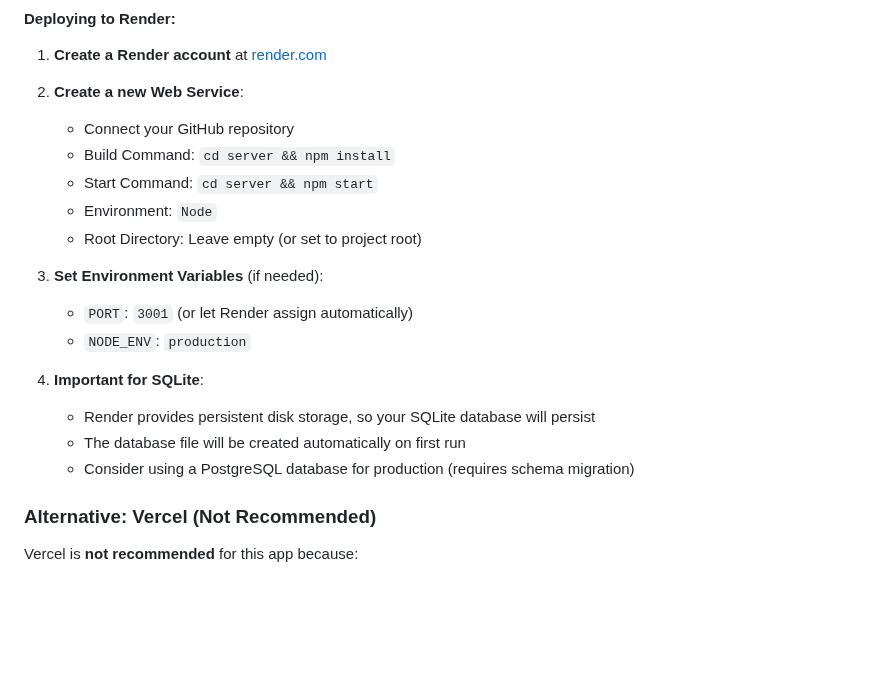
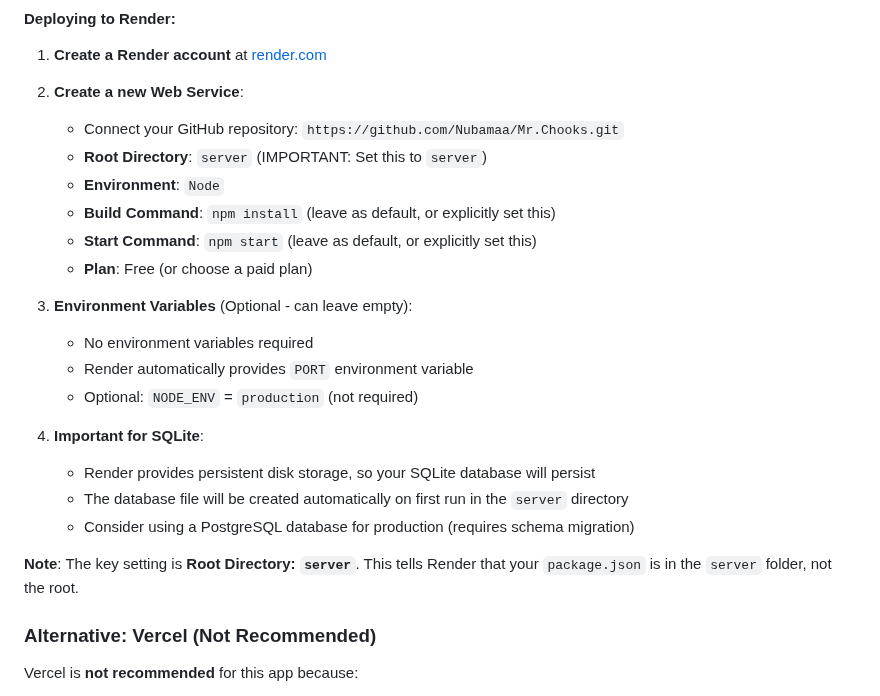
Before and after one commit to Nubamaa/Mr.Chooks, a Markdown page: README.md, the part around the change. GitHub-like rendering; blank space fills up the shorter version.

Commit message:
Update README with correct Render deployment configuration

```diff
--- a/README.md
+++ b/README.md
@@ -146,20 +146,24 @@ The server provides RESTful API endpoints for all data operations:
 1. **Create a Render account** at [render.com](https://render.com)
 
 2. **Create a new Web Service**:
-   - Connect your GitHub repository
-   - Build Command: `cd server && npm install`
-   - Start Command: `cd server && npm start`
-   - Environment: `Node`
-   - Root Directory: Leave empty (or set to project root)
+   - Connect your GitHub repository: `https://github.com/Nubamaa/Mr.Chooks.git`
+   - **Root Directory**: `server` (IMPORTANT: Set this to `server`)
+   - **Environment**: `Node`
+   - **Build Command**: `npm install` (leave as default, or explicitly set this)
+   - **Start Command**: `npm start` (leave as default, or explicitly set this)
+   - **Plan**: Free (or choose a paid plan)
 
-3. **Set Environment Variables** (if needed):
-   - `PORT`: `3001` (or let Render assign automatically)
-   - `NODE_ENV`: `production`
+3. **Environment Variables** (Optional - can leave empty):
+   - No environment variables required
+   - Render automatically provides `PORT` environment variable
+   - Optional: `NODE_ENV` = `production` (not required)
 
 4. **Important for SQLite**:
    - Render provides persistent disk storage, so your SQLite database will persist
-   - The database file will be created automatically on first run
+   - The database file will be created automatically on first run in the `server` directory
    - Consider using a PostgreSQL database for production (requires schema migration)
+
+**Note**: The key setting is **Root Directory: `server`**. This tells Render that your `package.json` is in the `server` folder, not the root.
 
 ### Alternative: Vercel (Not Recommended)
 
```
